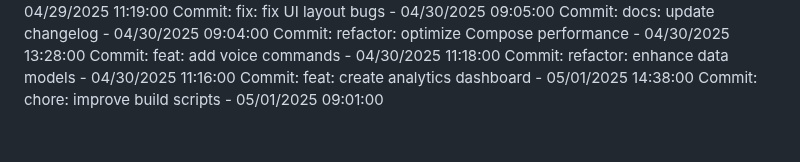
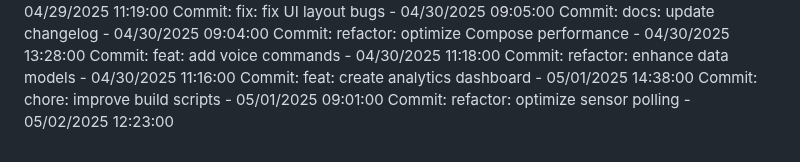
Before and after one commit to Pandiharshan/bus_alert_system, a Markdown page: full stack/SmartDeskLightMonitor/README.md, the part around the change. Rendered like a GitHub page.

Commit message:
refactor: optimize sensor polling

```diff
--- a/full stack/SmartDeskLightMonitor/README.md
+++ b/full stack/SmartDeskLightMonitor/README.md
@@ -229,3 +229,4 @@ Commit: feat: add voice commands - 04/30/2025 11:18:00
 Commit: refactor: enhance data models - 04/30/2025 11:16:00
 Commit: feat: create analytics dashboard - 05/01/2025 14:38:00
 Commit: chore: improve build scripts - 05/01/2025 09:01:00
+Commit: refactor: optimize sensor polling - 05/02/2025 12:23:00
```
